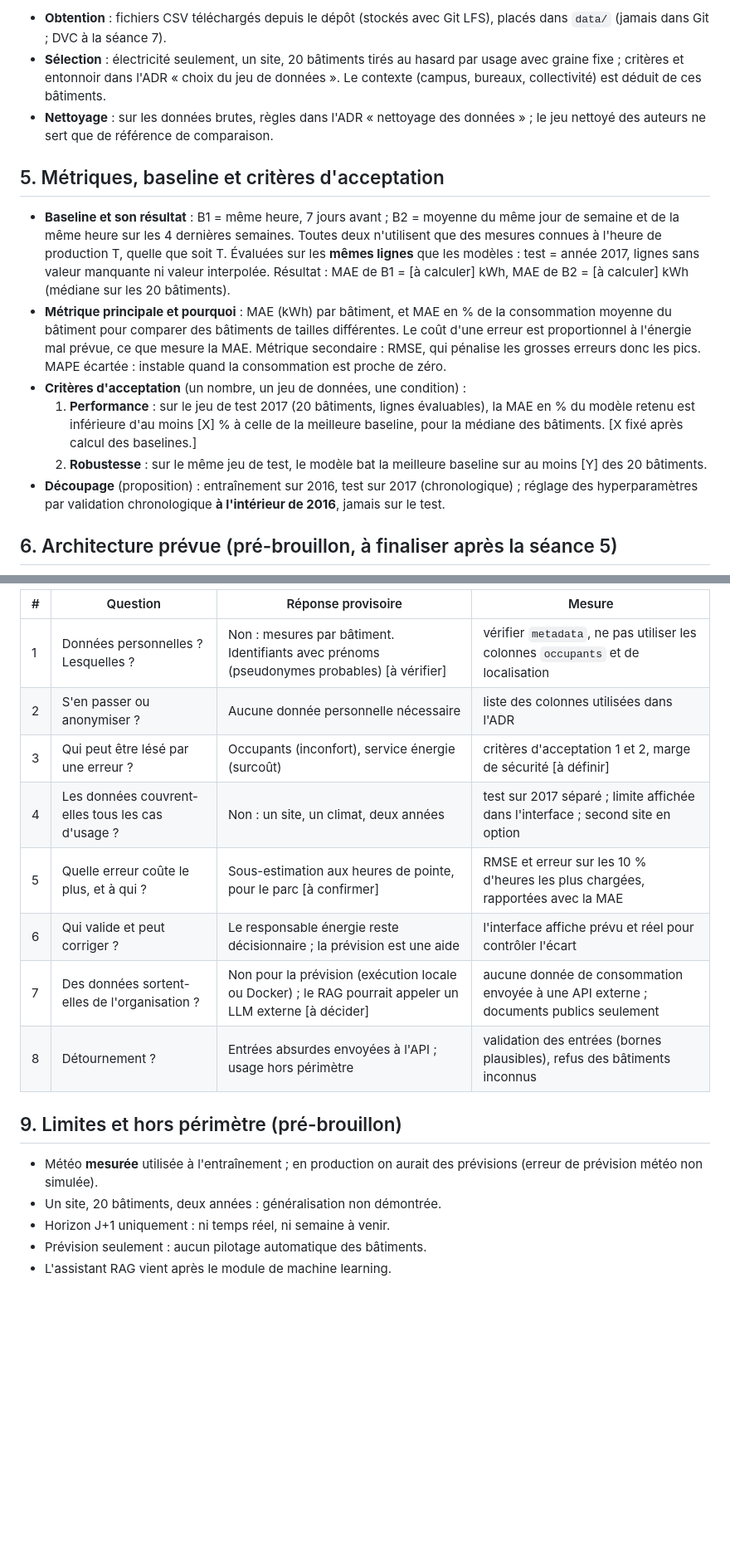
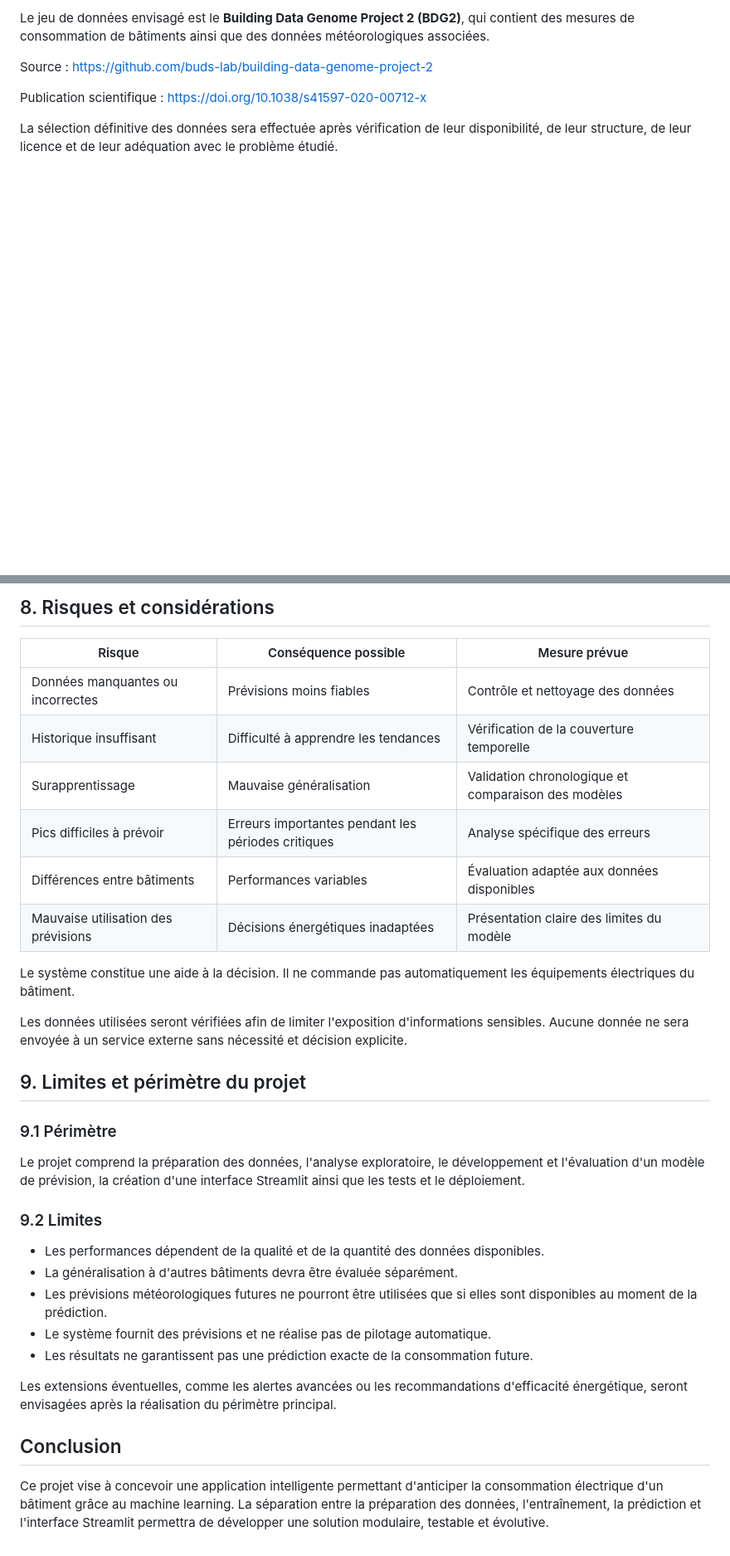
Before and after one commit to rania-532/Prevision_consommation_electrique_batiments, a Markdown page: docs/etude-de-conception.md, 2 parts joined by grey strips. Shown at 83% size. Rendered like a GitHub page; blank space fills up the shorter version.

```diff
--- a/docs/etude-de-conception.md
+++ b/docs/etude-de-conception.md
@@ -38,16 +62,9 @@ Version : brouillon · Date : [11/10/2026]
 
-- **Obtention** : fichiers CSV téléchargés depuis le dépôt (stockés avec Git LFS), placés dans `data/` (jamais dans Git ; DVC à la séance 7).
-- **Sélection** : électricité seulement, un site, 20 bâtiments tirés au hasard par usage avec graine fixe ; critères et entonnoir dans l'ADR « choix du jeu de données ». Le contexte (campus, bureaux, collectivité) est déduit de ces bâtiments.
-- **Nettoyage** : sur les données brutes, règles dans l'ADR « nettoyage des données » ; le jeu nettoyé des auteurs ne sert que de référence de comparaison.
+Le jeu de données envisagé est le **Building Data Genome Project 2 (BDG2)**, qui contient des mesures de consommation de bâtiments ainsi que des données météorologiques associées.
 
-## 5. Métriques, baseline et critères d'acceptation
+Source : https://github.com/buds-lab/building-data-genome-project-2
 
-- **Baseline et son résultat** : B1 = même heure, 7 jours avant ; B2 = moyenne du même jour de semaine et de la même heure sur les 4 dernières semaines. Toutes deux n'utilisent que des mesures connues à l'heure de production T, quelle que soit T. Évaluées sur les **mêmes lignes** que les modèles : test = année 2017, lignes sans valeur manquante ni valeur interpolée. Résultat : MAE de B1 = [à calculer] kWh, MAE de B2 = [à calculer] kWh (médiane sur les 20 bâtiments).
-- **Métrique principale et pourquoi** : MAE (kWh) par bâtiment, et MAE en % de la consommation moyenne du bâtiment pour comparer des bâtiments de tailles différentes. Le coût d'une erreur est proportionnel à l'énergie mal prévue, ce que mesure la MAE. Métrique secondaire : RMSE, qui pénalise les grosses erreurs donc les pics. MAPE écartée : instable quand la consommation est proche de zéro.
-- **Critères d'acceptation** (un nombre, un jeu de données, une condition) :
-  1. **Performance** : sur le jeu de test 2017 (20 bâtiments, lignes évaluables), la MAE en % du modèle retenu est inférieure d'au moins [X] % à celle de la meilleure baseline, pour la médiane des bâtiments. [X fixé après calcul des baselines.]
-  2. **Robustesse** : sur le même jeu de test, le modèle bat la meilleure baseline sur au moins [Y] des 20 bâtiments.
-- **Découpage** (proposition) : entraînement sur 2016, test sur 2017 (chronologique) ; réglage des hyperparamètres par validation chronologique **à l'intérieur de 2016**, jamais sur le test.
+Publication scientifique : https://doi.org/10.1038/s41597-020-00712-x
 
-## 6. Architecture prévue (pré-brouillon, à finaliser après la séance 5)
+La sélection définitive des données sera effectuée après vérification de leur disponibilité, de leur structure, de leur licence et de leur adéquation avec le problème étudié.
 
@@ -79,19 +149,35 @@ flowchart LR
 
-| # | Question | Réponse provisoire | Mesure |
-|---|---|---|---|
-| 1 | Données personnelles ? Lesquelles ? | Non : mesures par bâtiment. Identifiants avec prénoms (pseudonymes probables) [à vérifier] | vérifier `metadata`, ne pas utiliser les colonnes `occupants` et de localisation |
-| 2 | S'en passer ou anonymiser ? | Aucune donnée personnelle nécessaire | liste des colonnes utilisées dans l'ADR |
-| 3 | Qui peut être lésé par une erreur ? | Occupants (inconfort), service énergie (surcoût) | critères d'acceptation 1 et 2, marge de sécurité [à définir] |
-| 4 | Les données couvrent-elles tous les cas d'usage ? | Non : un site, un climat, deux années | test sur 2017 séparé ; limite affichée dans l'interface ; second site en option |
-| 5 | Quelle erreur coûte le plus, et à qui ? | Sous-estimation aux heures de pointe, pour le parc [à confirmer] | RMSE et erreur sur les 10 % d'heures les plus chargées, rapportées avec la MAE |
-| 6 | Qui valide et peut corriger ? | Le responsable énergie reste décisionnaire ; la prévision est une aide | l'interface affiche prévu et réel pour contrôler l'écart |
-| 7 | Des données sortent-elles de l'organisation ? | Non pour la prévision (exécution locale ou Docker) ; le RAG pourrait appeler un LLM externe [à décider] | aucune donnée de consommation envoyée à une API externe ; documents publics seulement |
-| 8 | Détournement ? | Entrées absurdes envoyées à l'API ; usage hors périmètre | validation des entrées (bornes plausibles), refus des bâtiments inconnus |
+## 8. Risques et considérations
 
-## 9. Limites et hors périmètre (pré-brouillon)
+| Risque | Conséquence possible | Mesure prévue |
+|---|---|---|
+| Données manquantes ou incorrectes | Prévisions moins fiables | Contrôle et nettoyage des données |
+| Historique insuffisant | Difficulté à apprendre les tendances | Vérification de la couverture temporelle |
+| Surapprentissage | Mauvaise généralisation | Validation chronologique et comparaison des modèles |
+| Pics difficiles à prévoir | Erreurs importantes pendant les périodes critiques | Analyse spécifique des erreurs |
+| Différences entre bâtiments | Performances variables | Évaluation adaptée aux données disponibles |
+| Mauvaise utilisation des prévisions | Décisions énergétiques inadaptées | Présentation claire des limites du modèle |
 
-- Météo **mesurée** utilisée à l'entraînement ; en production on aurait des prévisions (erreur de prévision météo non simulée).
-- Un site, 20 bâtiments, deux années : généralisation non démontrée.
-- Horizon J+1 uniquement : ni temps réel, ni semaine à venir.
-- Prévision seulement : aucun pilotage automatique des bâtiments.
-- L'assistant RAG vient après le module de machine learning.
+Le système constitue une aide à la décision. Il ne commande pas automatiquement les équipements électriques du bâtiment.
+
+Les données utilisées seront vérifiées afin de limiter l'exposition d'informations sensibles. Aucune donnée ne sera envoyée à un service externe sans nécessité et décision explicite.
+
+## 9. Limites et périmètre du projet
+
+### 9.1 Périmètre
+
+Le projet comprend la préparation des données, l'analyse exploratoire, le développement et l'évaluation d'un modèle de prévision, la création d'une interface Streamlit ainsi que les tests et le déploiement.
+
+### 9.2 Limites
+
+- Les performances dépendent de la qualité et de la quantité des données disponibles.
+- La généralisation à d'autres bâtiments devra être évaluée séparément.
+- Les prévisions météorologiques futures ne pourront être utilisées que si elles sont disponibles au moment de la prédiction.
+- Le système fournit des prévisions et ne réalise pas de pilotage automatique.
+- Les résultats ne garantissent pas une prédiction exacte de la consommation future.
+
+Les extensions éventuelles, comme les alertes avancées ou les recommandations d'efficacité énergétique, seront envisagées après la réalisation du périmètre principal.
+
+## Conclusion
+
+Ce projet vise à concevoir une application intelligente permettant d'anticiper la consommation électrique d'un bâtiment grâce au machine learning. La séparation entre la préparation des données, l'entraînement, la prédiction et l'interface Streamlit permettra de développer une solution modulaire, testable et évolutive.
```
Also changed, not shown: other parts of docs/etude-de-conception.md (+123 -46 lines).
